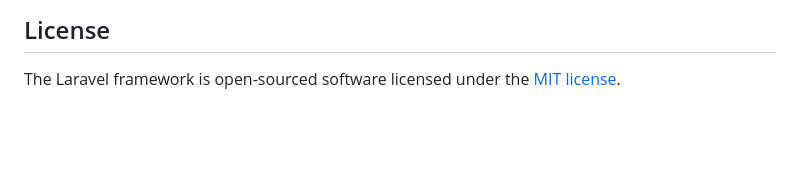
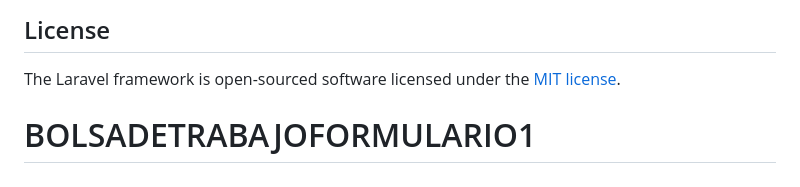
Before and after one commit to pe48034-svg/BOLSADETRABAJOFORMULARIO1, a Markdown page: README.md, the part around the change. Rendered like a GitHub page; blank space fills up the shorter version.

```diff
--- a/README.md
+++ b/README.md
@@ -57,3 +57,4 @@ If you discover a security vulnerability within Laravel, please send an e-mail t
 ## License
 
 The Laravel framework is open-sourced software licensed under the [MIT license](https://opensource.org/licenses/MIT).
+# BOLSADETRABAJOFORMULARIO1
```
